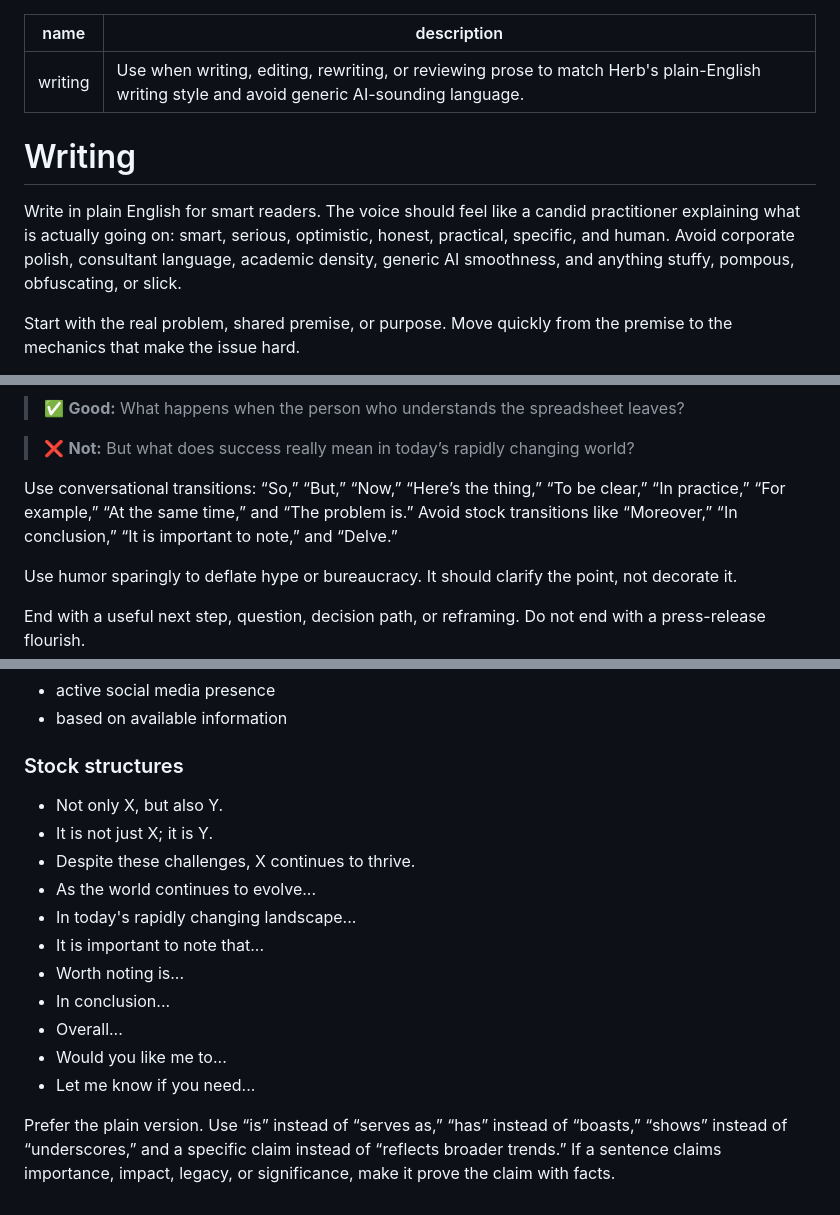
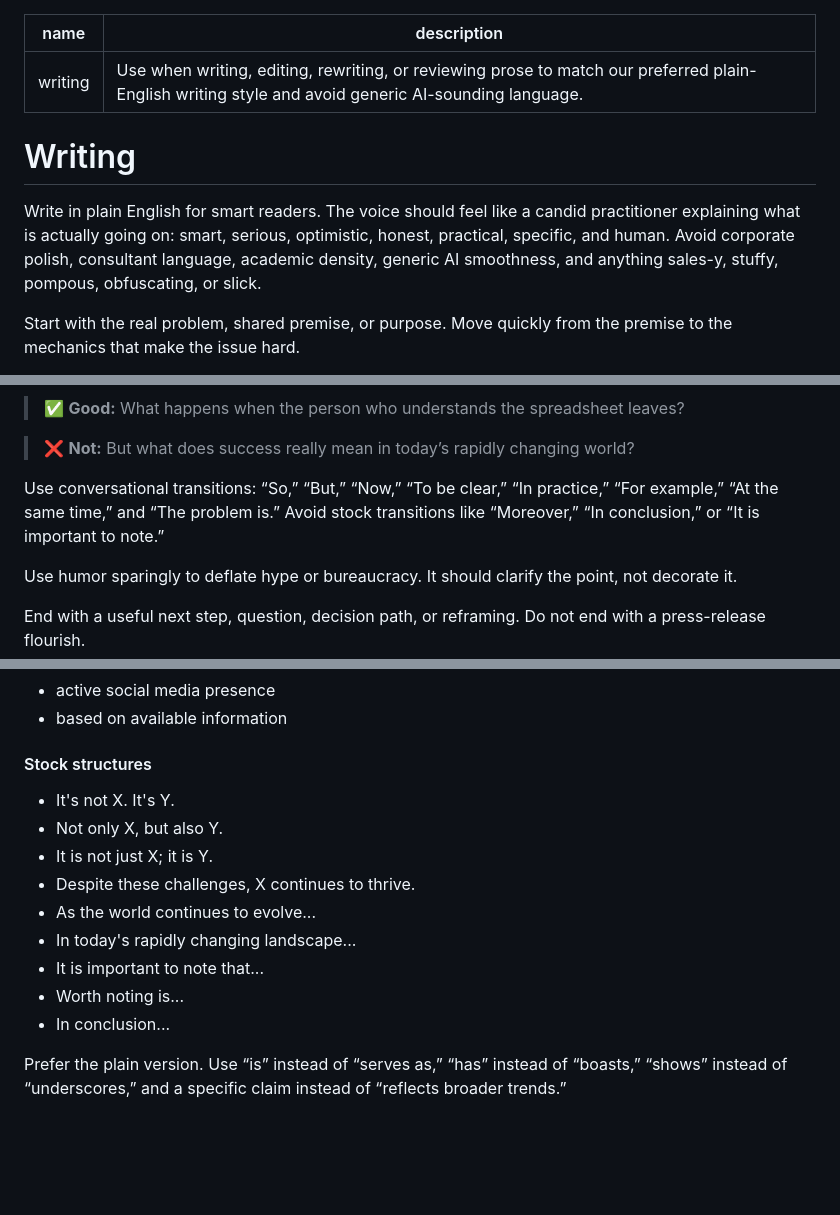
Before and after one commit to DevResults/skills, a Markdown page: skills/writing/SKILL.md, 3 parts joined by grey strips. Rendered like a GitHub page; blank space fills up the shorter version.

```diff
--- a/skills/writing/SKILL.md
+++ b/skills/writing/SKILL.md
@@ -1,11 +1,11 @@
 ---
 name: writing
-description: Use when writing, editing, rewriting, or reviewing prose to match Herb's plain-English writing style and avoid generic AI-sounding language.
+description: Use when writing, editing, rewriting, or reviewing prose to match our preferred plain-English writing style and avoid generic AI-sounding language.
 ---
 
 # Writing
 
-Write in plain English for smart readers. The voice should feel like a candid practitioner explaining what is actually going on: smart, serious, optimistic, honest, practical, specific, and human. Avoid corporate polish, consultant language, academic density, generic AI smoothness, and anything stuffy, pompous, obfuscating, or slick.
+Write in plain English for smart readers. The voice should feel like a candid practitioner explaining what is actually going on: smart, serious, optimistic, honest, practical, specific, and human. Avoid corporate polish, consultant language, academic density, generic AI smoothness, and anything sales-y, stuffy, pompous, obfuscating, or slick.
 
 Start with the real problem, shared premise, or purpose. Move quickly from the premise to the mechanics that make the issue hard.
 
@@ -75,7 +89,7 @@ Use rhetorical questions only when they expose a hidden assumption.
 
 > ❌ **Not:** But what does success really mean in today’s rapidly changing world?
 
-Use conversational transitions: “So,” “But,” “Now,” “Here’s the thing,” “To be clear,” “In practice,” “For example,” “At the same time,” and “The problem is.” Avoid stock transitions like “Moreover,” “In conclusion,” “It is important to note,” and “Delve.”
+Use conversational transitions: “So,” “But,” “Now,” “To be clear,” “In practice,” “For example,” “At the same time,” and “The problem is.” Avoid stock transitions like “Moreover,” “In conclusion,” or “It is important to note.”
 
 Use humor sparingly to deflate hype or bureaucracy. It should clarify the point, not decorate it.
 
@@ -167,8 +164,9 @@ Avoid clichés and generic filler. These are not forbidden words in every contex
 - active social media presence
 - based on available information
 
-### Stock structures
+#### Stock structures
 
+- It's not X. It's Y.
 - Not only X, but also Y.
 - It is not just X; it is Y.
 - Despite these challenges, X continues to thrive.
@@ -177,8 +175,5 @@ Avoid clichés and generic filler. These are not forbidden words in every contex
 - It is important to note that...
 - Worth noting is...
 - In conclusion...
-- Overall...
-- Would you like me to...
-- Let me know if you need...
 
-Prefer the plain version. Use “is” instead of “serves as,” “has” instead of “boasts,” “shows” instead of “underscores,” and a specific claim instead of “reflects broader trends.” If a sentence claims importance, impact, legacy, or significance, make it prove the claim with facts.
+Prefer the plain version. Use “is” instead of “serves as,” “has” instead of “boasts,” “shows” instead of “underscores,” and a specific claim instead of “reflects broader trends.”
```
Also changed, not shown: other parts of skills/writing/SKILL.md (+30 -33 lines).
